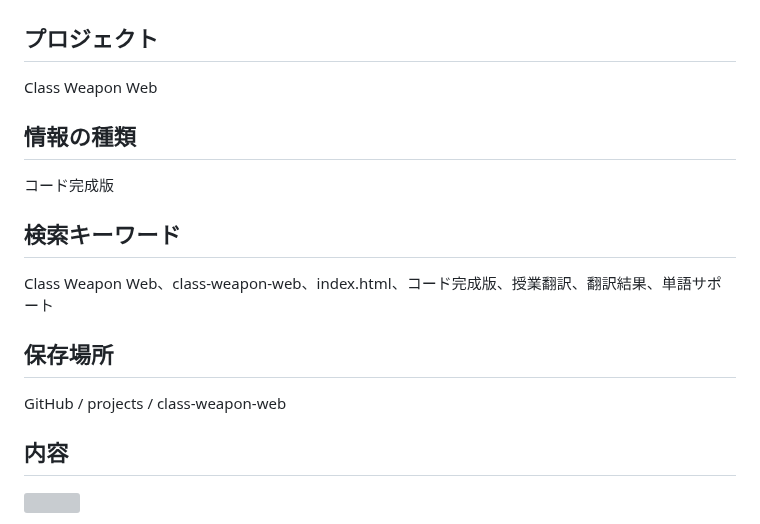
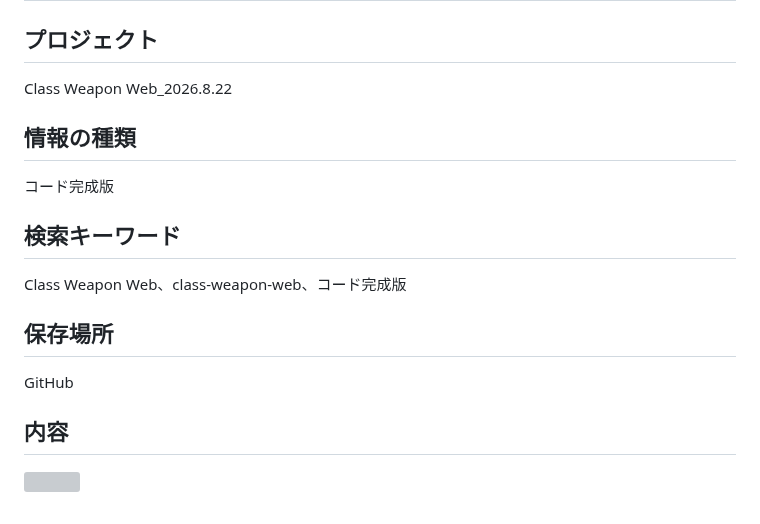
Before and after one commit to kira-nihongo-online/cerebral-cortex, a Markdown page: コード完成版/Class Weapon Web_コード完成版.md, the part around the change. Rendered like a GitHub page; grey boxes are pictures that could not be loaded.

Commit message:
Cerebral Cortex: Class Weapon Web_コード完成版

```diff
--- a/コード完成版/Class Weapon Web_コード完成版.md
+++ b/コード完成版/Class Weapon Web_コード完成版.md
@@ -2,7 +2,7 @@
 
 ## プロジェクト
 
-Class Weapon Web
+Class Weapon Web_2026.8.22
 
 ## 情報の種類
 
@@ -10,11 +10,11 @@ Class Weapon Web
 
 ## 検索キーワード
 
-Class Weapon Web、class-weapon-web、index.html、コード完成版、授業翻訳、翻訳結果、単語サポート
+Class Weapon Web、class-weapon-web、コード完成版
 
 ## 保存場所
 
-GitHub / projects / class-weapon-web
+GitHub
 
 ## 内容
 
```
